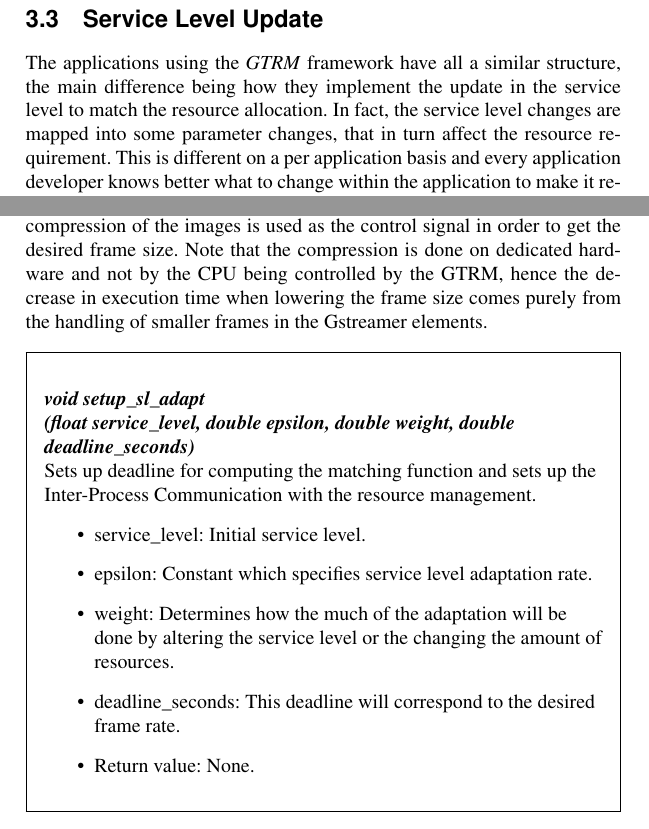
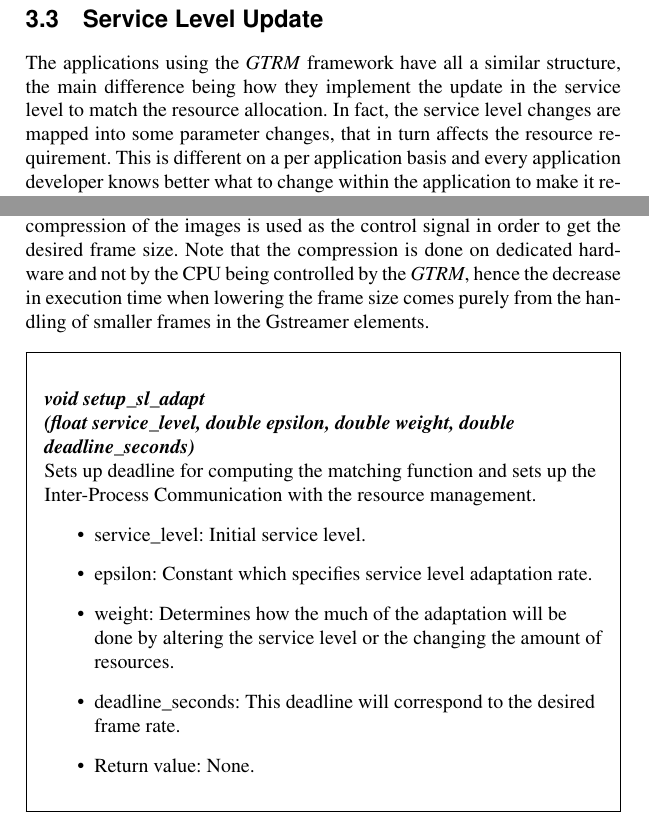
Before and after one commit to Fredrik89/mt, a LaTeX thesis (report/thesis.tex): two parts of pages 43 and 49 of 122, joined at a grey line, cut so that both start at the same text. Compiled offline with pdfLaTeX.

Commit message:
more fixes

```diff
--- a/report/thesis.tex
+++ b/report/thesis.tex
@@ -1293,7 +1294,7 @@ consideration, which CPUShares is independent of.
 The applications using the \emph{GTRM} framework have all a similar structure,
 the main difference being how they implement the update in the service
 level to match the resource allocation. In fact, the service level changes
-are mapped into some parameter changes, that in turn affect the resource
+are mapped into some parameter changes, that in turn affects the resource
 requirement. This is different on a per application basis and every
 application developer knows better what to change within the application
 to make it require less or more resource and provide a worse or better
@@ -1526,12 +1527,8 @@ $R=\alpha \cfrac{s}{v}$, here the SL and the frame size are set to have a 1:1 re
 The frame size is set to equal the SL by updating the parameter \emph{frame\_size}  in the source element which is read and updated
 each time an image is fetched from the camera. In the  source element update of the frame size, a very simple P-controller is used, where
 the compression of the images is used as the control signal in order to get the desired frame size.
-Note that the compression is done on dedicated hardware and not by the CPU being controlled by the GTRM, hence the decrease in execution time when lowering
+Note that the compression is done on dedicated hardware and not by the CPU being controlled by the \emph{GTRM}, hence the decrease in execution time when lowering
 the frame size comes purely from the handling of smaller frames in the Gstreamer elements.
-
-
-
-
 
 \begin{framed}
 	\begin{flushleft}
```
Also changed, not shown: report/thesis.tex (5 more changed lines).
